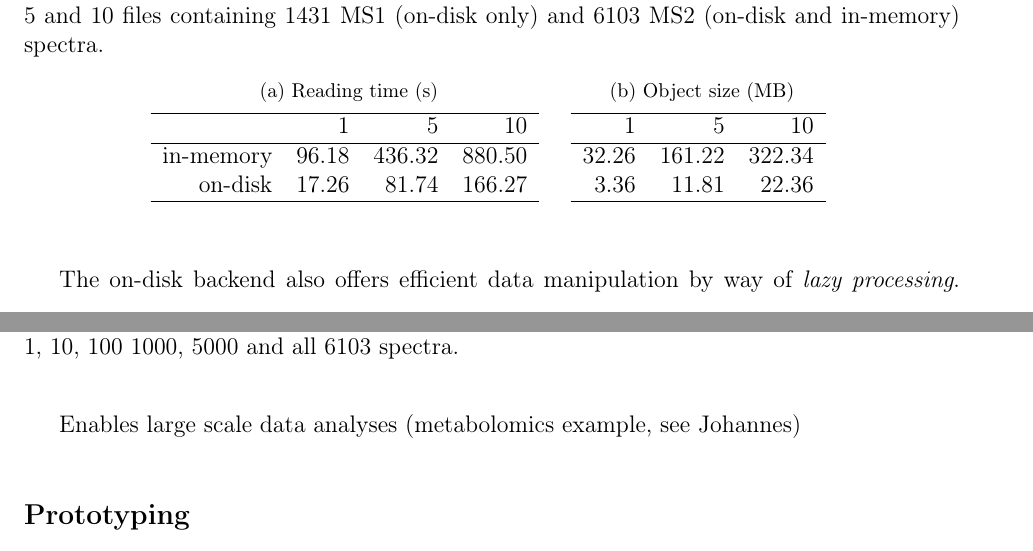
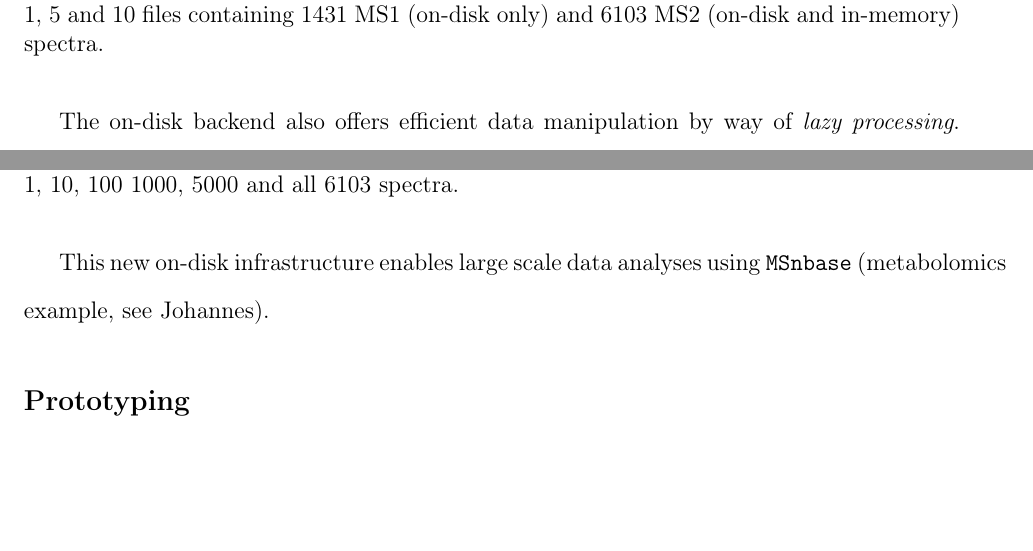
Before and after one commit to lgatto/2020-msnbase-v2, a LaTeX paper (msnbase2.tex, which reads tabs/sz.tex, tabs/t_read.tex): two parts of pages 3 and 4 of 6, joined at a grey line, cut so that both start at the same text, the shorter picture padded with empty space. Compiled offline with pdfLaTeX.

Commit message:
replace bench1 tab with figure

```diff
--- a/msnbase2.tex
+++ b/msnbase2.tex
@@ -230 +225,0 @@ backend. Table \ref{tab:bench1} shows 4-fold faster reading times
-\caption{Reading time (in seconds) (left) and data size in memory (in
@@ -292,9 +296,8 @@ when large fractions of the data need to be subset.
 \end{figure}
 
 
-
-
-Enables large scale data analyses (metabolomics example, see Johannes)
+This new on-disk infrastructure enables large scale data analyses
+using \texttt{MSnbase} (metabolomics example, see Johannes).
 
 \subsection{Prototyping}
 
--- a/tabs/sz.tex
+++ /dev/null
@@ -1,10 +0,0 @@
-% latex table generated in R 3.6.3 by xtable 1.8-4 package
-% Sat Apr 25 01:10:20 2020
-\begin{tabular}{rrr}
-  \hline
-1 & 5 & 10 \\
-  \hline
-32.26 & 161.22 & 322.34 \\
-  3.36 & 11.81 & 22.36 \\
-   \hline
-\end{tabular}
--- a/tabs/t_read.tex
+++ /dev/null
@@ -1,10 +0,0 @@
-% latex table generated in R 3.6.3 by xtable 1.8-4 package
-% Sat Apr 25 01:10:20 2020
-\begin{tabular}{rrrr}
-  \hline
- & 1 & 5 & 10 \\
-  \hline
-in-memory & 96.18 & 436.32 & 880.50 \\
-  on-disk & 17.26 & 81.74 & 166.27 \\
-   \hline
-\end{tabular}
```
Also changed, not shown: msnbase2.pdf, msnbase2.tex (33 more changed lines), 2 other files.
